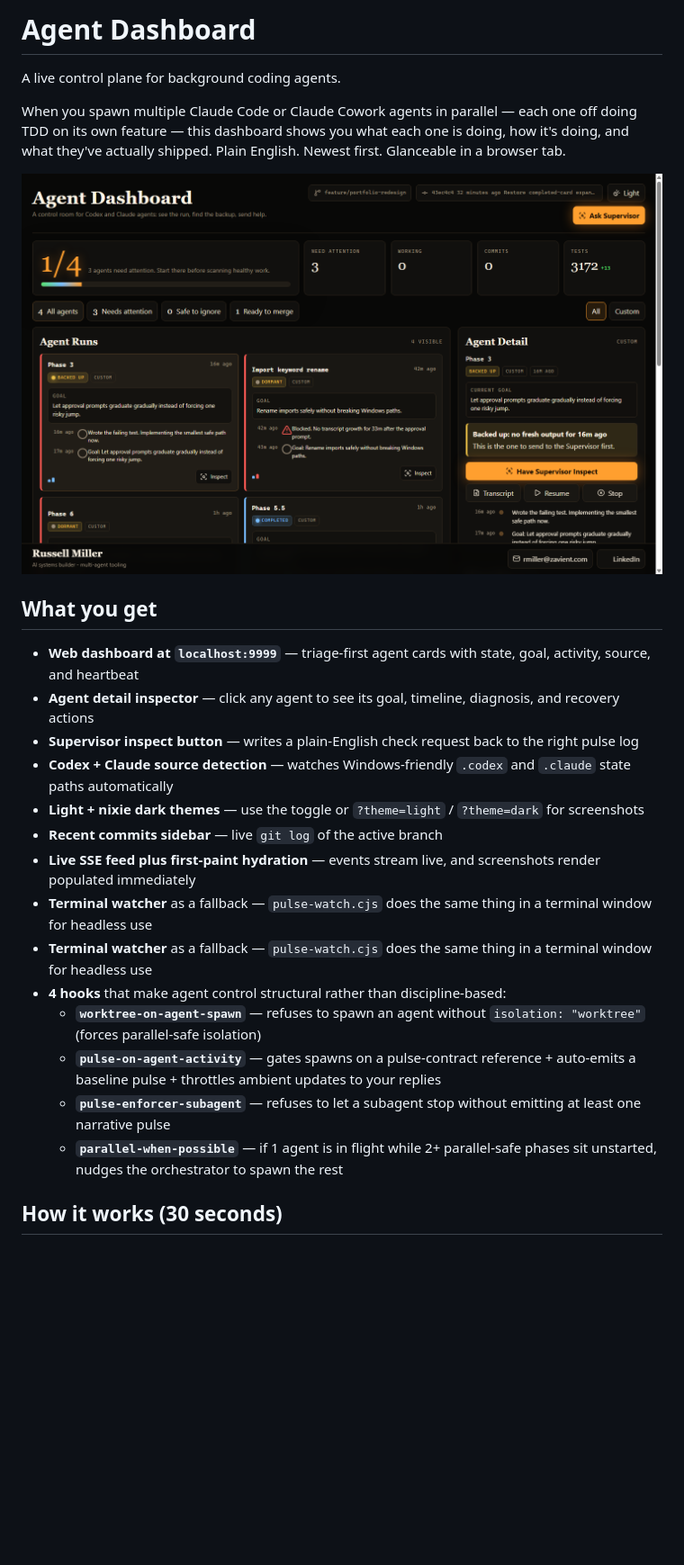
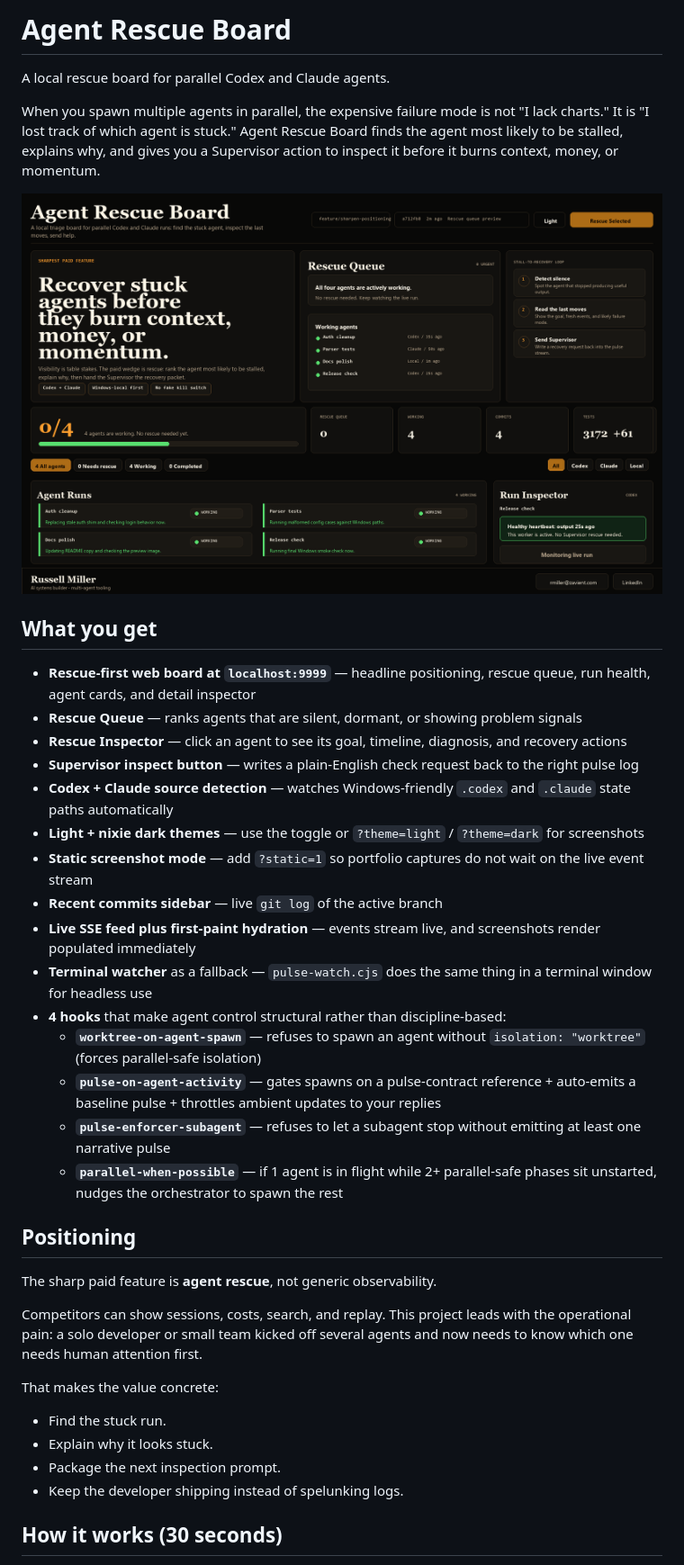
Before and after one commit to russellmiller3/control-tower, a Markdown page: README.md, the part around the change printed below. Shown: that part at 90% size. GitHub-like rendering; pictures changed too: preview.png; blank space fills up the shorter version.

Commit message:
Sharpen agent rescue positioning

```diff
--- a/README.md
+++ b/README.md
@@ -1,6 +1,6 @@
-# Agent Dashboard
+# Agent Rescue Board
 
-A live control plane for background coding agents.
+A local rescue board for parallel Codex and Claude agents.
 
-When you spawn multiple Claude Code or Claude Cowork agents in parallel — each one off doing TDD on its own feature — this dashboard shows you what each one is doing, how it's doing, and what they've actually shipped. Plain English. Newest first. Glanceable in a browser tab.
+When you spawn multiple agents in parallel, the expensive failure mode is not "I lack charts." It is "I lost track of which agent is stuck." Agent Rescue Board finds the agent most likely to be stalled, explains why, and gives you a Supervisor action to inspect it before it burns context, money, or momentum.
 
@@ -8,20 +8,36 @@ When you spawn multiple Claude Code or Claude Cowork agents in parallel — each
 
 ## What you get
 
-- **Web dashboard at `localhost:9999`** — triage-first agent cards with state, goal, activity, source, and heartbeat
-- **Agent detail inspector** — click any agent to see its goal, timeline, diagnosis, and recovery actions
+- **Rescue-first web board at `localhost:9999`** — headline positioning, rescue queue, run health, agent cards, and detail inspector
+- **Rescue Queue** — ranks agents that are silent, dormant, or showing problem signals
+- **Rescue Inspector** — click an agent to see its goal, timeline, diagnosis, and recovery actions
 - **Supervisor inspect button** — writes a plain-English check request back to the right pulse log
 - **Codex + Claude source detection** — watches Windows-friendly `.codex` and `.claude` state paths automatically
 - **Light + nixie dark themes** — use the toggle or `?theme=light` / `?theme=dark` for screenshots
+- **Static screenshot mode** — add `?static=1` so portfolio captures do not wait on the live event stream
 - **Recent commits sidebar** — live `git log` of the active branch
 - **Live SSE feed plus first-paint hydration** — events stream live, and screenshots render populated immediately
-- **Terminal watcher** as a fallback — `pulse-watch.cjs` does the same thing in a terminal window for headless use
 - **Terminal watcher** as a fallback — `pulse-watch.cjs` does the same thing in a terminal window for headless use
 - **4 hooks** that make agent control structural rather than discipline-based:
   - **`worktree-on-agent-spawn`** — refuses to spawn an agent without `isolation: "worktree"` (forces parallel-safe isolation)
   - **`pulse-on-agent-activity`** — gates spawns on a pulse-contract reference + auto-emits a baseline pulse + throttles ambient updates to your replies
   - **`pulse-enforcer-subagent`** — refuses to let a subagent stop without emitting at least one narrative pulse
   - **`parallel-when-possible`** — if 1 agent is in flight while 2+ parallel-safe phases sit unstarted, nudges the orchestrator to spawn the rest
+
+## Positioning
+
+The sharp paid feature is **agent rescue**, not generic observability.
+
+Competitors can show sessions, costs, search, and replay. This project leads
+with the operational pain: a solo developer or small team kicked off several
+agents and now needs to know which one needs human attention first.
+
+That makes the value concrete:
+
+- Find the stuck run.
+- Explain why it looks stuck.
+- Package the next inspection prompt.
+- Keep the developer shipping instead of spelunking logs.
 
 ## How it works (30 seconds)
 
```
Also changed, not shown: other parts of README.md (+1 -1 lines), 2 other files.
